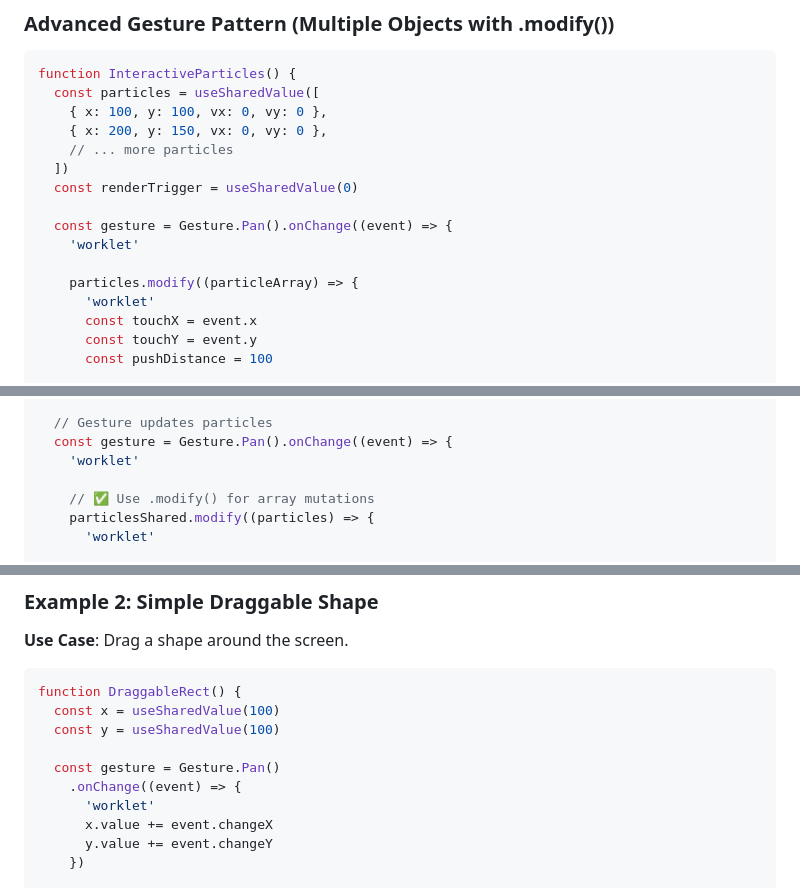
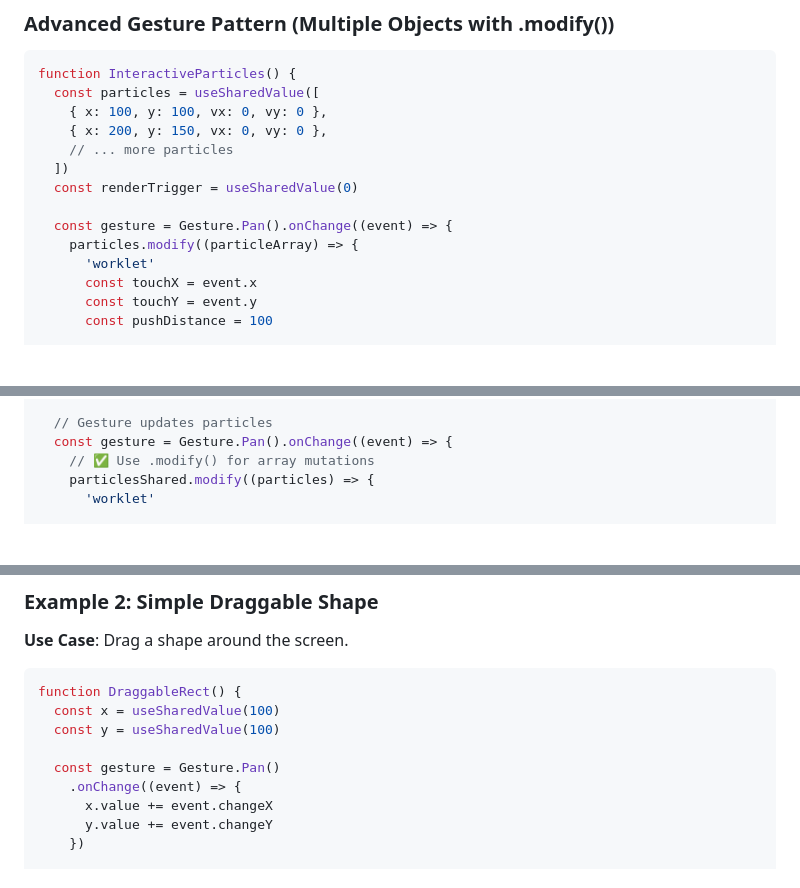
Before and after one commit to jakeirs/dream-pie, a Markdown page: SKIA_REANIMATED.md, 3 parts joined by grey strips. Drawn GitHub-style; blank space fills up the shorter version.

```diff
--- a/SKIA_REANIMATED.md
+++ b/SKIA_REANIMATED.md
@@ -461,8 +461,6 @@ function InteractiveParticles() {
   const renderTrigger = useSharedValue(0)
 
   const gesture = Gesture.Pan().onChange((event) => {
-    'worklet'
-
     particles.modify((particleArray) => {
       'worklet'
       const touchX = event.x
@@ -822,8 +811,6 @@ export function usePixelatedEffect() {
 
   // Gesture updates particles
   const gesture = Gesture.Pan().onChange((event) => {
-    'worklet'
-
     // ✅ Use .modify() for array mutations
     particlesShared.modify((particles) => {
       'worklet'
@@ -940,7 +928,6 @@ function DraggableRect() {
 
   const gesture = Gesture.Pan()
     .onChange((event) => {
-      'worklet'
       x.value += event.changeX
       y.value += event.changeY
     })
```
Also changed, not shown: other parts of SKIA_REANIMATED.md (+46 -54 lines).
